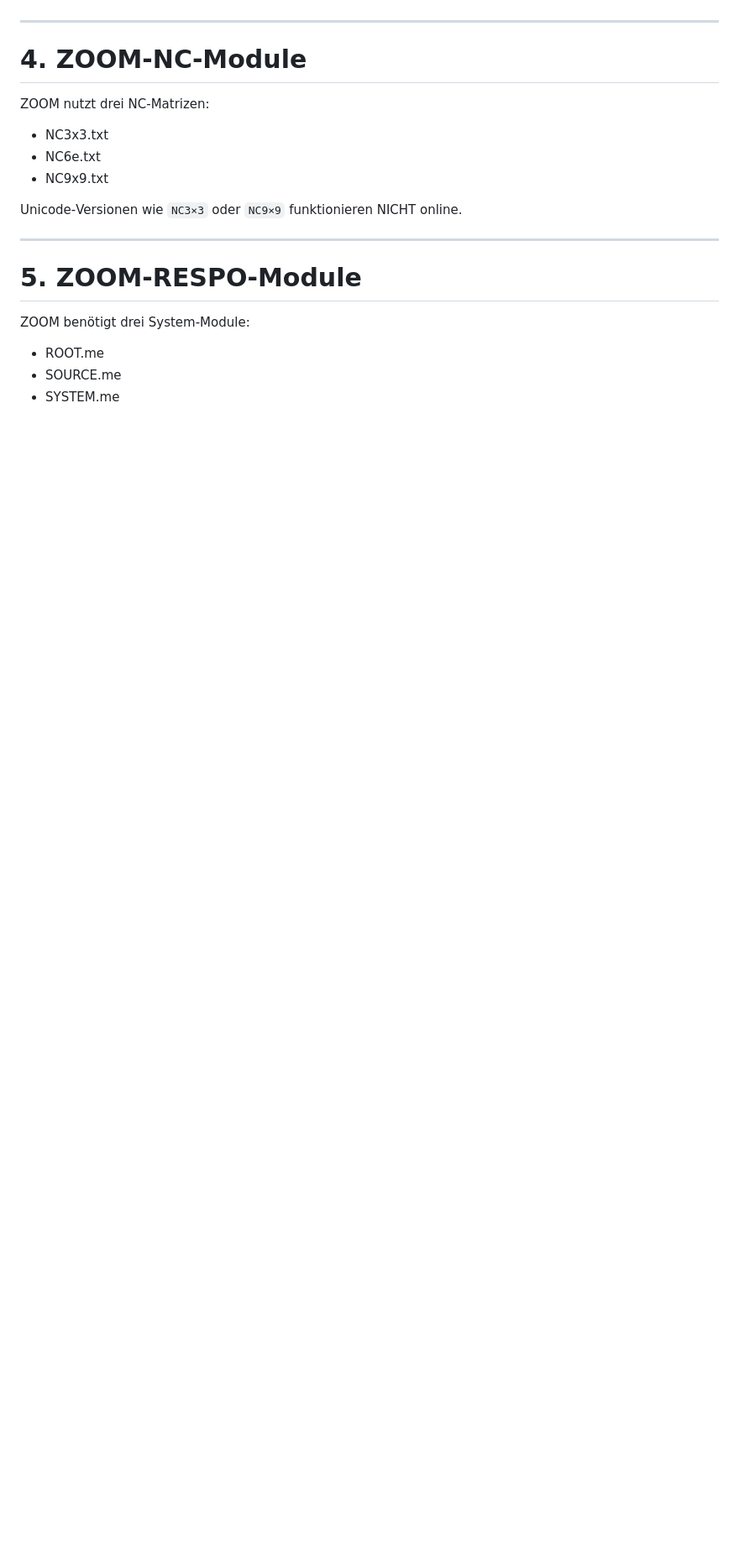
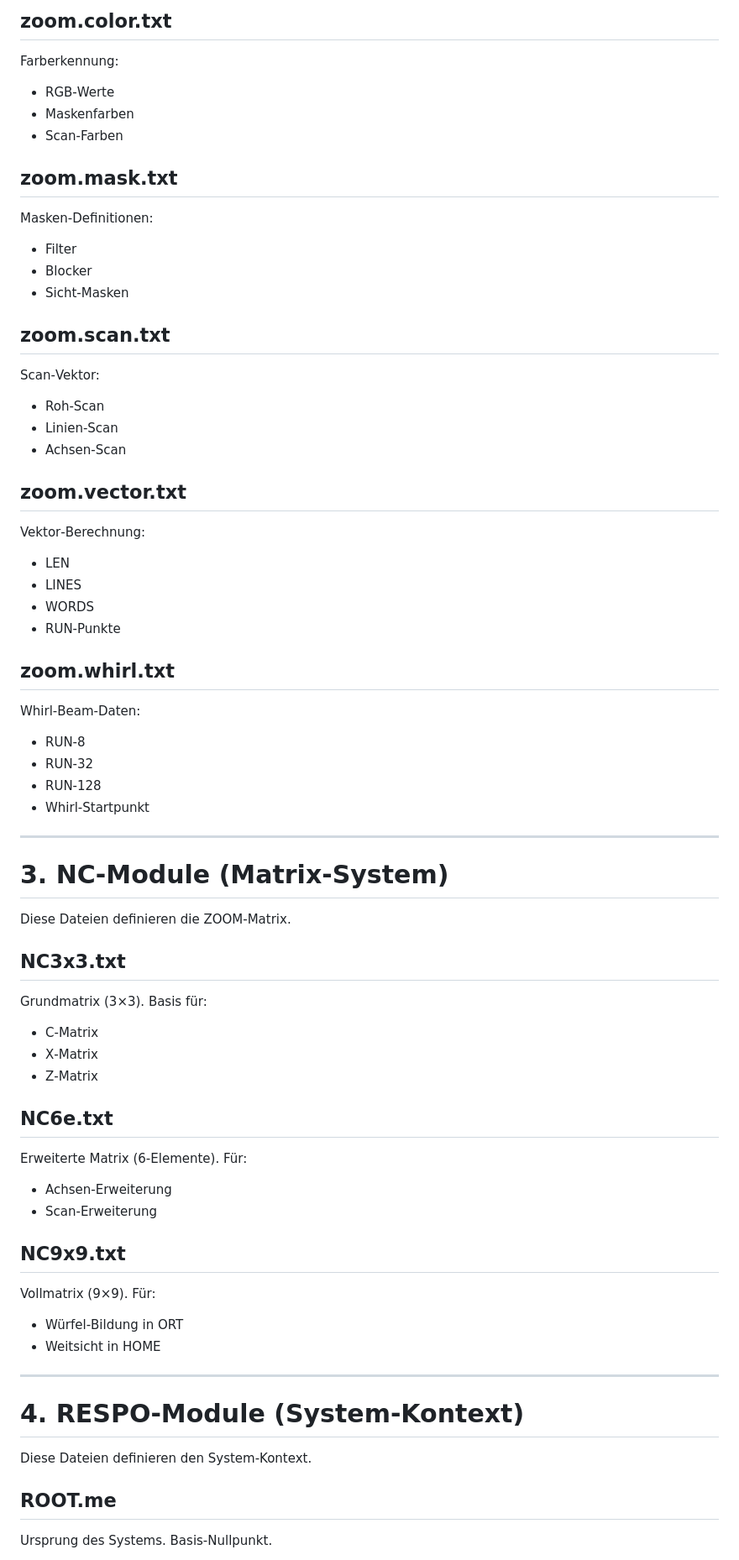
Before and after one commit to iki1uc/ZOOM, a Markdown page: README.md, the part around one of its changes. Shown at 84% size. Rendered like a GitHub page; blank space fills up the shorter version.

```diff
--- a/README.md
+++ b/README.md
@@ -53,23 +76,67 @@ damit GitHub Pages sie laden kann.
+## zoom.color.txt
+Farberkennung:
+- RGB‑Werte
+- Maskenfarben
+- Scan‑Farben
+
+## zoom.mask.txt
+Masken‑Definitionen:
+- Filter
+- Blocker
+- Sicht‑Masken
+
+## zoom.scan.txt
+Scan‑Vektor:
+- Roh‑Scan
+- Linien‑Scan
+- Achsen‑Scan
+
+## zoom.vector.txt
+Vektor‑Berechnung:
+- LEN
+- LINES
+- WORDS
+- RUN‑Punkte
+
+## zoom.whirl.txt
+Whirl‑Beam‑Daten:
+- RUN‑8
+- RUN‑32
+- RUN‑128
+- Whirl‑Startpunkt
 
 ---
 
-# 4. ZOOM‑NC‑Module
+# 3. NC‑Module (Matrix‑System)
 
-ZOOM nutzt drei NC‑Matrizen:
+Diese Dateien definieren die ZOOM‑Matrix.
 
-- NC3x3.txt
-- NC6e.txt
-- NC9x9.txt
+## NC3x3.txt
+Grundmatrix (3×3).
+Basis für:
+- C‑Matrix
+- X‑Matrix
+- Z‑Matrix
 
-Unicode‑Versionen wie `NC3×3` oder `NC9×9` funktionieren NICHT online.
+## NC6e.txt
+Erweiterte Matrix (6‑Elemente).
+Für:
+- Achsen‑Erweiterung
+- Scan‑Erweiterung
+
+## NC9x9.txt
+Vollmatrix (9×9).
+Für:
+- Würfel‑Bildung in ORT
+- Weitsicht in HOME
 
 ---
 
-# 5. ZOOM‑RESPO‑Module
+# 4. RESPO‑Module (System‑Kontext)
 
-ZOOM benötigt drei System‑Module:
+Diese Dateien definieren den System‑Kontext.
 
-- ROOT.me
-- SOURCE.me
-- SYSTEM.me
+## ROOT.me
+Ursprung des Systems.
+Basis‑Nullpunkt.
 
```
Also changed, not shown: other parts of README.md (+88 -102 lines).
